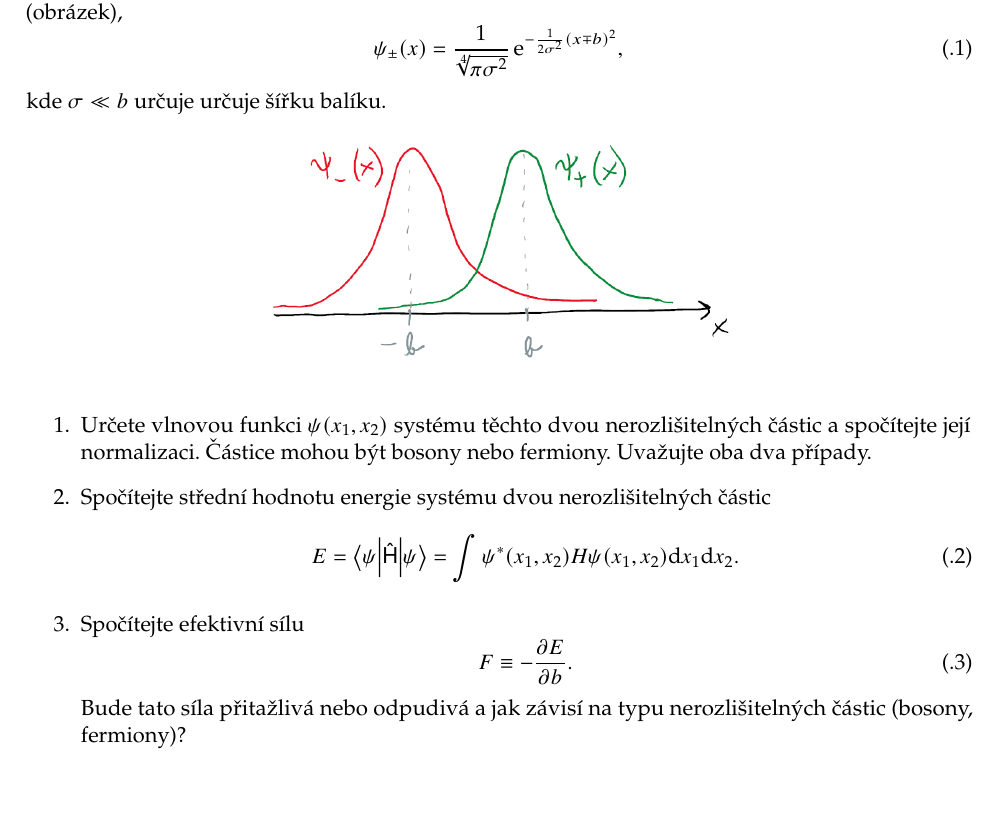
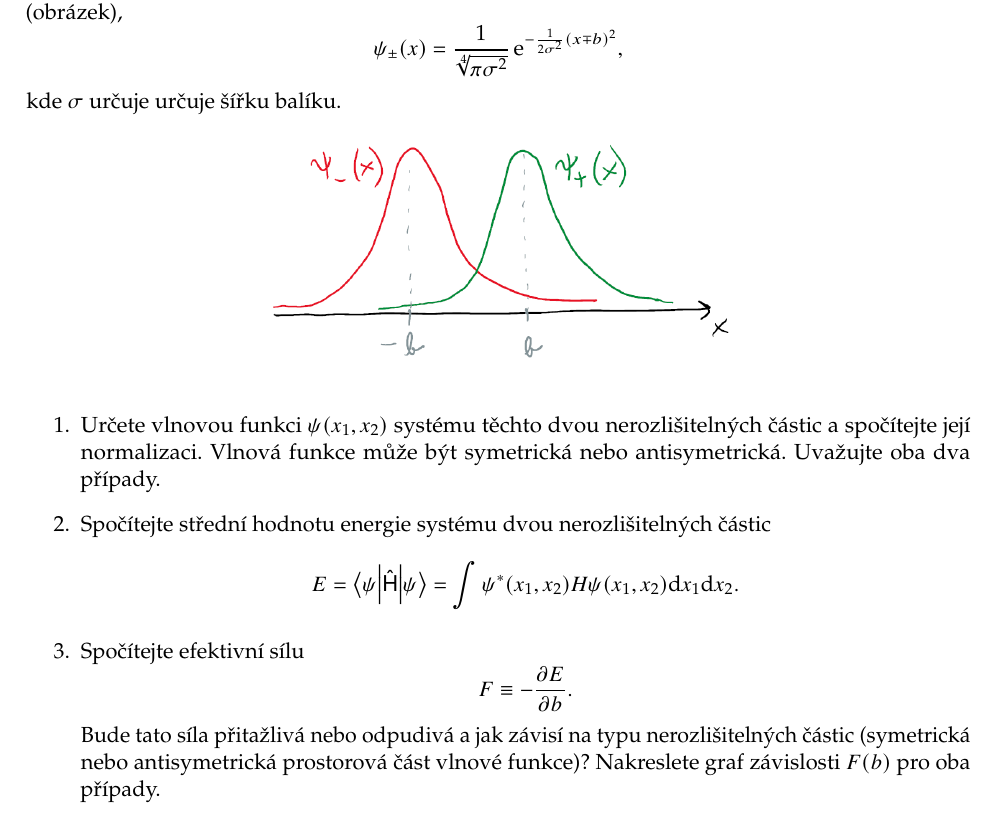
Before and after one commit to PavelStransky/KvantovaTeorieSbirka, a LaTeX book (Ukoly.tex): part of page 21 of 27, cut so that both start at the same text, the shorter picture padded with empty space. The pictures show the PDF file Ukoly.pdf that the author committed with the source.

Commit message:
Úkol nerozlišitelné částice

```diff
--- a/Ukoly.tex
+++ b/Ukoly.tex
@@ -643,4 +642,5 @@
-    kde $\sigma\ll b$ určuje určuje šířku balíku.
+    \end{equation*}
+    kde $\sigma$ určuje určuje šířku balíku.
 
     \begin{figure}[htbp!]
         \centering
@@ -650,21 +650,21 @@
     \begin{enumerate}
         \item
             Určete vlnovou funkci $\psi(x_{1},x_{2})$ systému těchto dvou nerozlišitelných částic a spočítejte její normalizaci.
-            Částice mohou být bosony nebo fermiony.
+            Vlnová funkce může být symetrická nebo antisymetrická.
             Uvažujte oba dva případy.
 
         \item Spočítejte střední hodnotu energie systému dvou nerozlišitelných částic
-            \begin{equation}
+            \begin{equation*}
                 E=\matrixelement{\psi}{\operator{H}}{\psi}=\int\psi^{*}(x_{1},x_{2})H\psi(x_{1},x_{2})\d x_{1}\d x_{2}.
-            \end{equation}
+            \end{equation*}
 
         \item Spočítejte efektivní sílu
-            \begin{equation}
+            \begin{equation*}
                 F\equiv-\frac{\partial E}{\partial b}.
-            \end{equation}
-            Bude tato síla přitažlivá nebo odpudivá a jak závisí na typu nerozlišitelných částic (bosony, fermiony)?
+            \end{equation*}
+            Bude tato síla přitažlivá nebo odpudivá a jak závisí na typu nerozlišitelných částic (symetrická nebo antisymetrická prostorová část vlnové funkce)?
+            Nakreslete graf závislosti $F(b)$ pro oba případy.
     \end{enumerate}
-
 
 \appendix
 \chapter{Úkoly z dřívějších let}
```
Also changed, not shown: Ukoly.pdf, Ukoly.tex (5 more changed lines).
